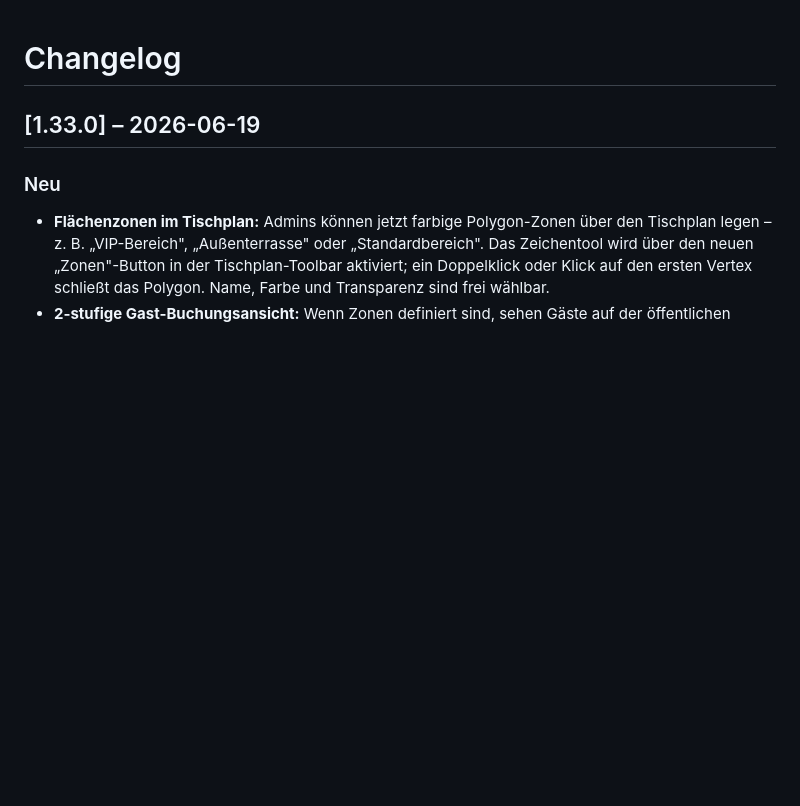
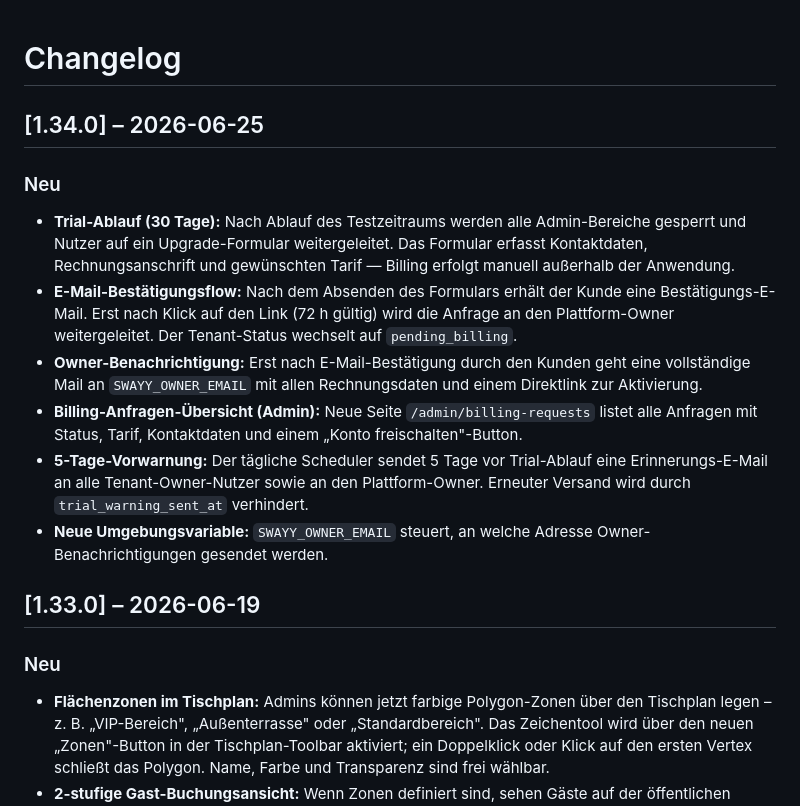
Before and after one commit to brightcolor/gastrobook, a Markdown page: CHANGELOG.md, the part around the change. GitHub-like rendering; blank space fills up the shorter version.

Commit message:
docs: changelog v1.34.0 — trial expiry + billing flow
Co-Authored-By: Claude Opus 4.8 <noreply@anthropic.com>

```diff
--- a/CHANGELOG.md
+++ b/CHANGELOG.md
@@ -1,4 +1,25 @@
 # Changelog
+
+## [1.34.0] – 2026-06-25
+
+### Neu
+- **Trial-Ablauf (30 Tage):** Nach Ablauf des Testzeitraums werden alle Admin-Bereiche
+  gesperrt und Nutzer auf ein Upgrade-Formular weitergeleitet. Das Formular erfasst
+  Kontaktdaten, Rechnungsanschrift und gewünschten Tarif — Billing erfolgt manuell
+  außerhalb der Anwendung.
+- **E-Mail-Bestätigungsflow:** Nach dem Absenden des Formulars erhält der Kunde eine
+  Bestätigungs-E-Mail. Erst nach Klick auf den Link (72 h gültig) wird die Anfrage an den
+  Plattform-Owner weitergeleitet. Der Tenant-Status wechselt auf `pending_billing`.
+- **Owner-Benachrichtigung:** Erst nach E-Mail-Bestätigung durch den Kunden geht eine
+  vollständige Mail an `SWAYY_OWNER_EMAIL` mit allen Rechnungsdaten und einem
+  Direktlink zur Aktivierung.
+- **Billing-Anfragen-Übersicht (Admin):** Neue Seite `/admin/billing-requests` listet alle
+  Anfragen mit Status, Tarif, Kontaktdaten und einem „Konto freischalten"-Button.
+- **5-Tage-Vorwarnung:** Der tägliche Scheduler sendet 5 Tage vor Trial-Ablauf eine
+  Erinnerungs-E-Mail an alle Tenant-Owner-Nutzer sowie an den Plattform-Owner.
+  Erneuter Versand wird durch `trial_warning_sent_at` verhindert.
+- **Neue Umgebungsvariable:** `SWAYY_OWNER_EMAIL` steuert, an welche Adresse
+  Owner-Benachrichtigungen gesendet werden.
 
 ## [1.33.0] – 2026-06-19
 
```
